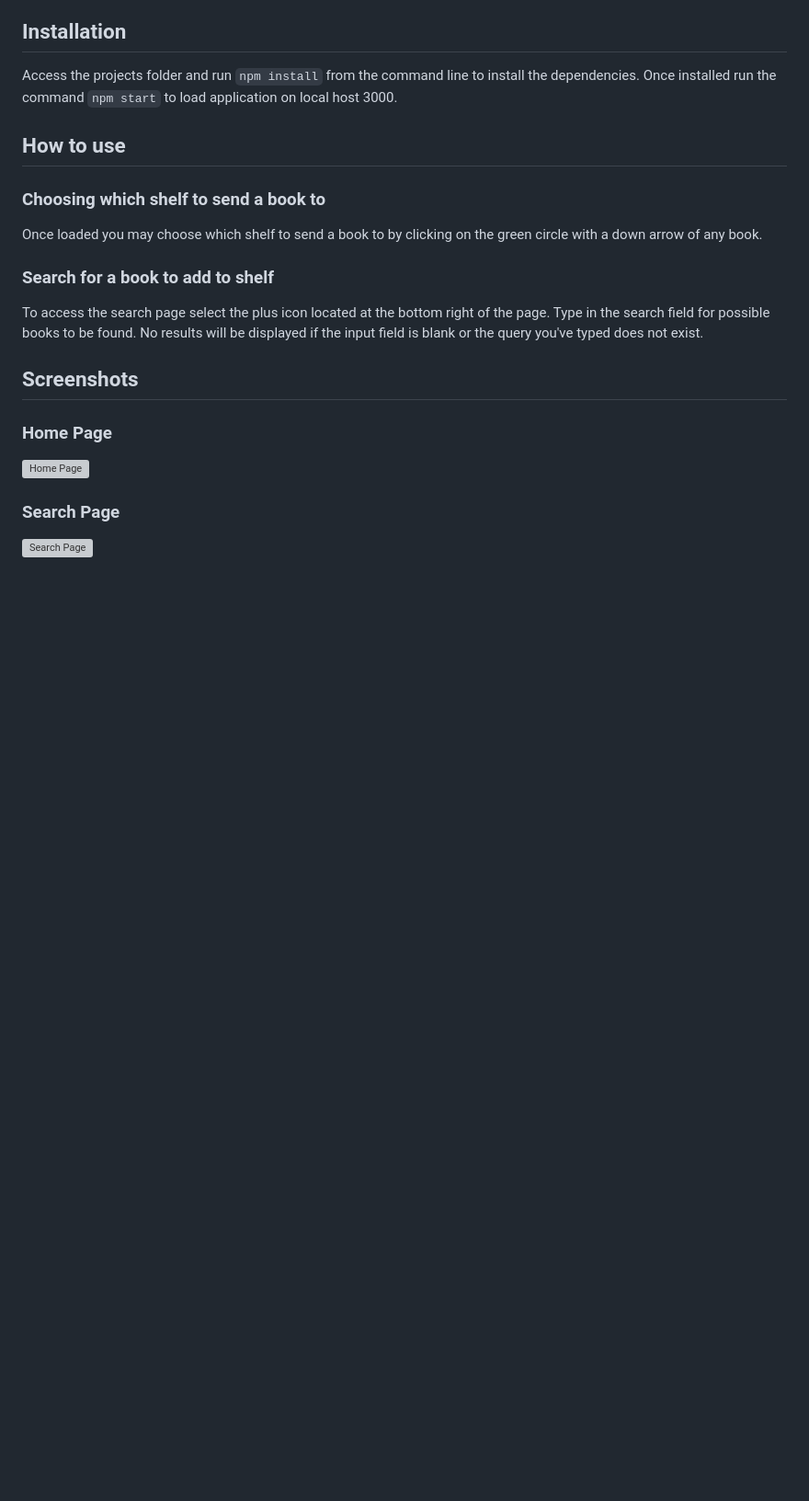
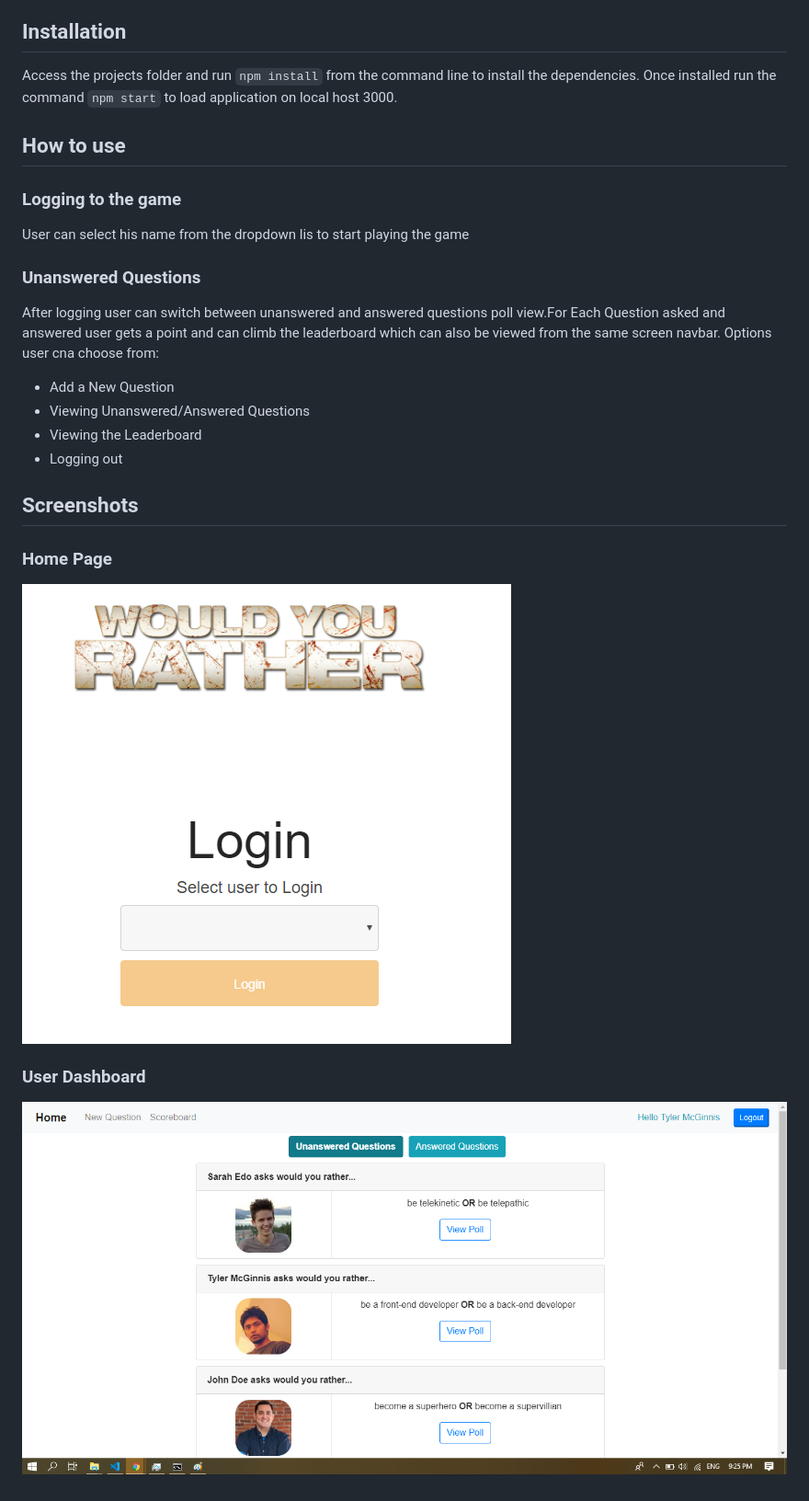
Before and after one commit to krishna5737/ReactWouldYouRatherApp, a Markdown page: README.md, the part around the change printed below. Shown: that part at 92% size. GitHub-like rendering; pictures changed too: src/images/Screenshots/HomePage.png (added), src/images/Screenshots/UserDashboard.png (added); blank space fills up the shorter version; grey boxes are pictures that could not be loaded.

```diff
--- a/README.md
+++ b/README.md
@@ -21,15 +17,22 @@ Access the projects folder and run `npm install` from the command line to instal
 
 ## How to use
 
-### Choosing which shelf to send a book to
-Once loaded you may choose which shelf to send a book to by clicking on the green circle with a down arrow of any book.
+### Logging to the game
+User can select his name from the dropdown lis to start playing the game
 
-### Search for a book to add to shelf
-To access the search page select the plus icon located at the bottom right of the page. Type in the search field for possible books to be found. No results will be displayed if the input field is blank or the query you've typed does not exist.
+### Unanswered Questions
+After logging user can switch between unanswered and answered questions poll view.For Each Question asked and answered user gets a point and can climb the leaderboard which can also be viewed from the same screen navbar.
+Options user cna choose from:
+    <ul>
+    <li> Add a New Question
+    <li> Viewing Unanswered/Answered Questions
+    <li> Viewing the Leaderboard
+    <li> Logging out
+    </ul>
 
 ## Screenshots
 ### Home Page
-![Home Page](/src/Screenshots/HomePage.png)
+![Home Page](/src/images/Screenshots/HomePage.png)
 
-### Search Page
-![Search Page](/src/Screenshots/SearchPage.png)
+### User Dashboard
+![Search Page](/src/images/Screenshots/UserDashboard.png)
```
Also changed, not shown: other parts of README.md (+3 -7 lines).
